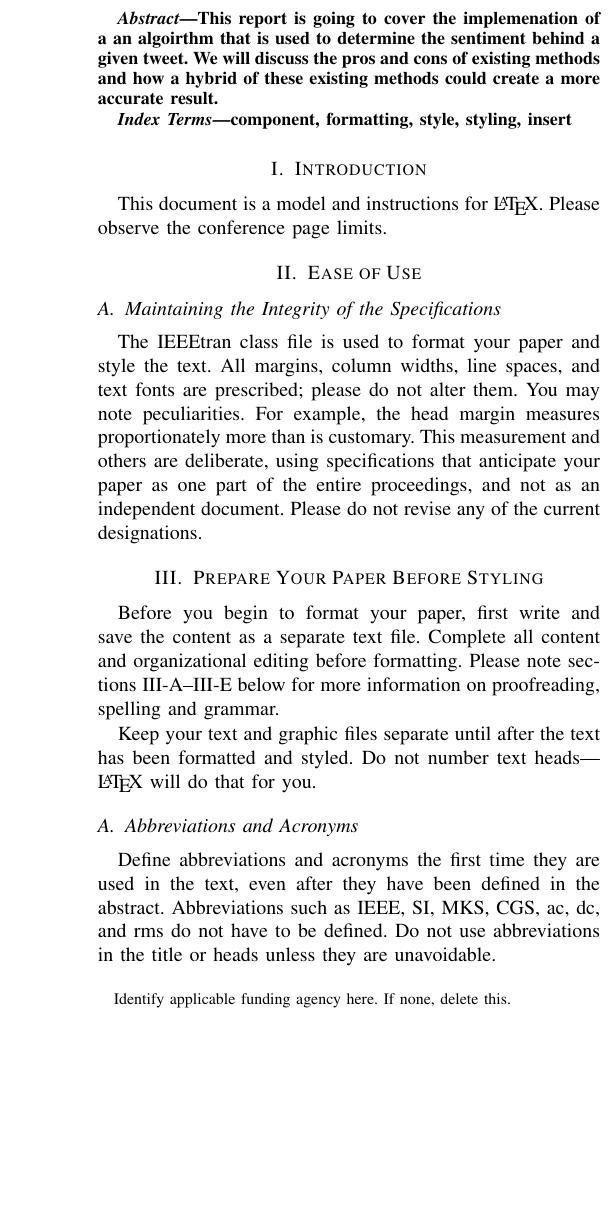
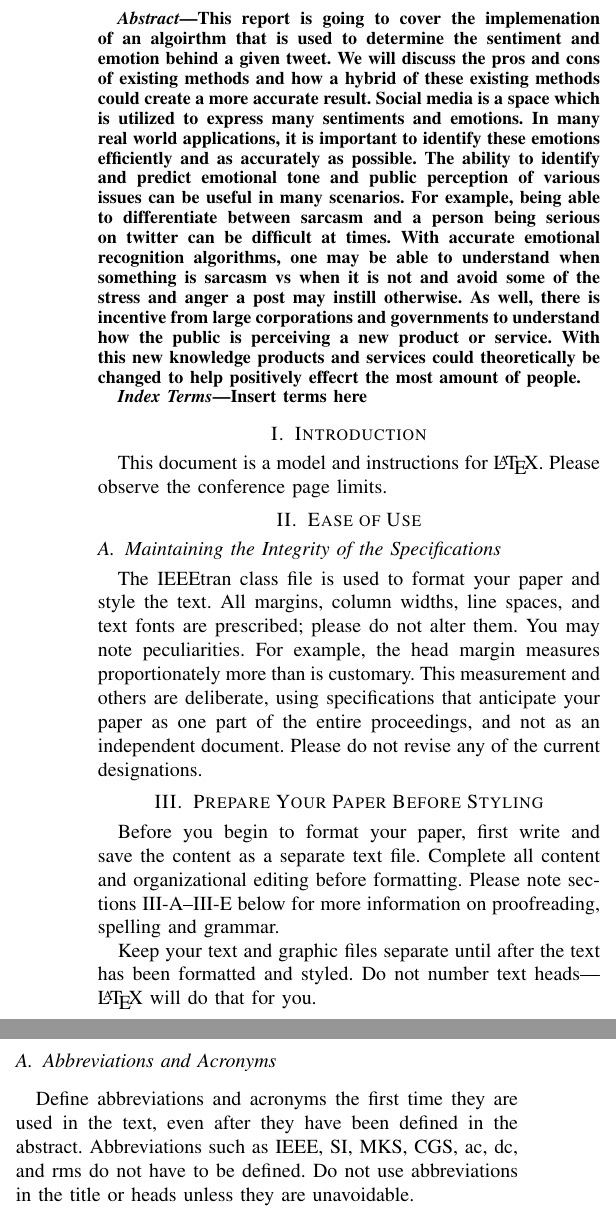
Before and after one commit to mforman000/CPSC_571_Emotional_Recognition_on_Twitter, a LaTeX paper (Report.tex): part of one column of page 1 of 3 before the commit and two parts of the columns of page 1 of 3 after it, the two joined at a grey line, cut so that both start at the same text, the shorter picture padded with empty space. Compiled offline with pdfLaTeX.

Commit message:
Added abstract to report

```diff
--- a/Report.tex
+++ b/Report.tex
@@ -12,9 +12,7 @@
 \begin{document}
 
 \title{Emotional Recognition on Twitter\\
-{\footnotesize \textsuperscript{*}Note: Sub-titles are not captured in Xplore and
-should not be used}
-\thanks{Identify applicable funding agency here. If none, delete this.}
+{\footnotesize CPSC 571 Group 14}
 }
 
 \author{\IEEEauthorblockN{1\textsuperscript{st} Matthew Forman}
@@ -39,13 +37,20 @@ rohan.chaudhary@ucalgary.ca}
 \maketitle
 
 \begin{abstract}
-This report is going to cover the implemenation of a an algoirthm that is used to determine the sentiment behind a given tweet.
+This report is going to cover the implemenation of an algoirthm that is used to determine the sentiment and emotion behind a given tweet.
 We will discuss the pros and cons of existing methods and how a hybrid of these existing methods could create a more accurate result.
+Social media is a space which is utilized to express many sentiments and emotions.
+In many real world applications, it is important to identify these emotions efficiently and as accurately as possible.
+The ability to identify and predict emotional tone and public perception of various issues can be useful in many scenarios.
+For example, being able to differentiate between sarcasm and a person being serious on twitter can be difficult at times.
+With accurate emotional recognition algorithms, one may be able to understand when something is sarcasm vs when it is not and avoid some of the stress and anger a post may instill otherwise.
+As well, there is incentive from large corporations and governments to understand how the public is perceiving a new product or service.
+With this new knowledge products and services could theoretically be changed to help positively effecrt the most amount of people.
 
 \end{abstract}
 
 \begin{IEEEkeywords}
-component, formatting, style, styling, insert
+Insert terms here
 \end{IEEEkeywords}
 
 \section{Introduction}
```
